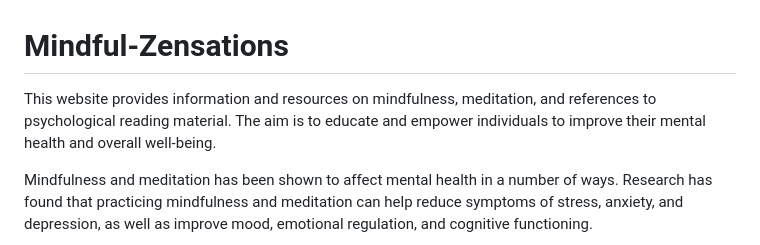
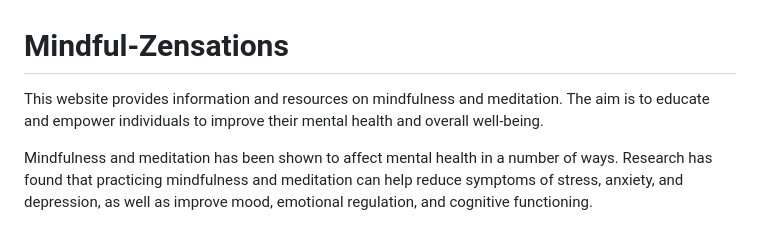
Before and after one commit to hypergeek-dev/Mindful-Zensations, a Markdown page: README.md, the part around the change. GitHub-like rendering.

Commit message:
Correcting text on readme

```diff
--- a/README.md
+++ b/README.md
@@ -1,7 +1,7 @@
 # Mindful-Zensations
 
 
-This website provides information and resources on mindfulness, meditation, and references to psychological reading material. The aim is to educate and empower individuals to improve their mental health and overall well-being.
+This website provides information and resources on mindfulness and meditation. The aim is to educate and empower individuals to improve their mental health and overall well-being.
 
 Mindfulness and meditation has been shown to affect mental health in a number of ways. Research has found that practicing mindfulness and meditation can help reduce symptoms of stress, anxiety, and depression, as well as improve mood, emotional regulation, and cognitive functioning.
 
```
